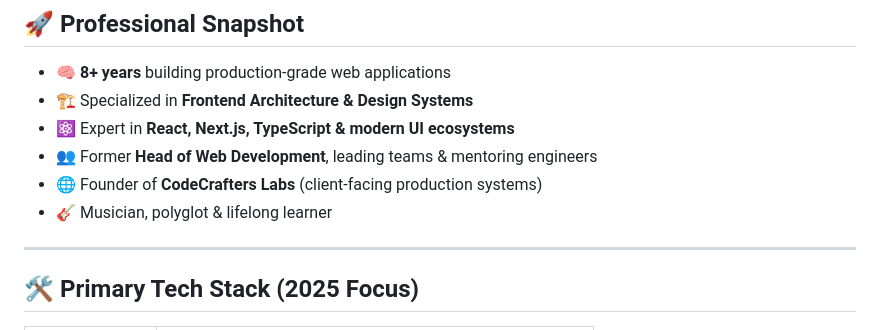
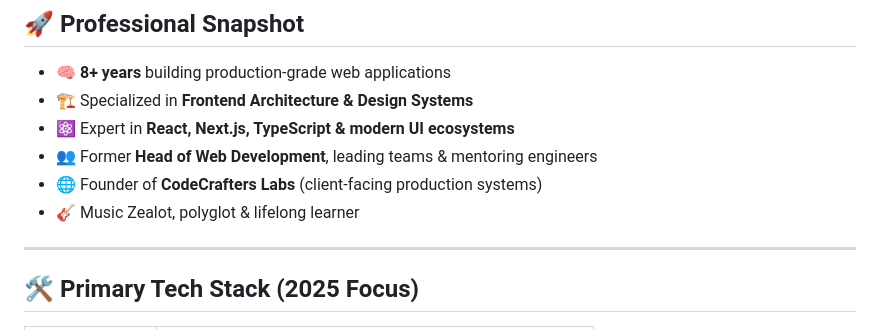
Before and after one commit to AlvisonHunterArnuero/AlvisonHunterArnuero, a Markdown page: README.md, the part around the change. Drawn GitHub-style.

Commit message:
testing readme update

```diff
--- a/README.md
+++ b/README.md
@@ -18,7 +18,7 @@ I architect and build high-performance, scalable web interfaces that balance
 - ⚛️ Expert in **React, Next.js, TypeScript & modern UI ecosystems**
 - 👥 Former **Head of Web Development**, leading teams & mentoring engineers
 - 🌐 Founder of **CodeCrafters Labs** (client-facing production systems)
-- 🎸 Musician, polyglot & lifelong learner
+- 🎸 Music Zealot, polyglot & lifelong learner
 ---
 
 ## 🛠️ Primary Tech Stack (2025 Focus)
```
